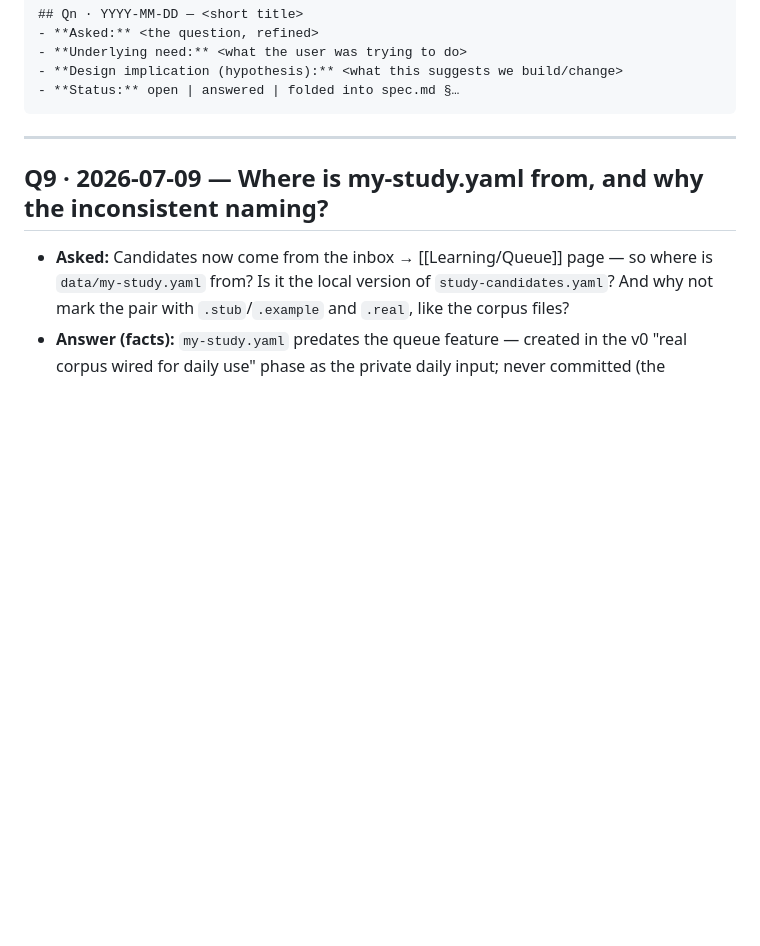
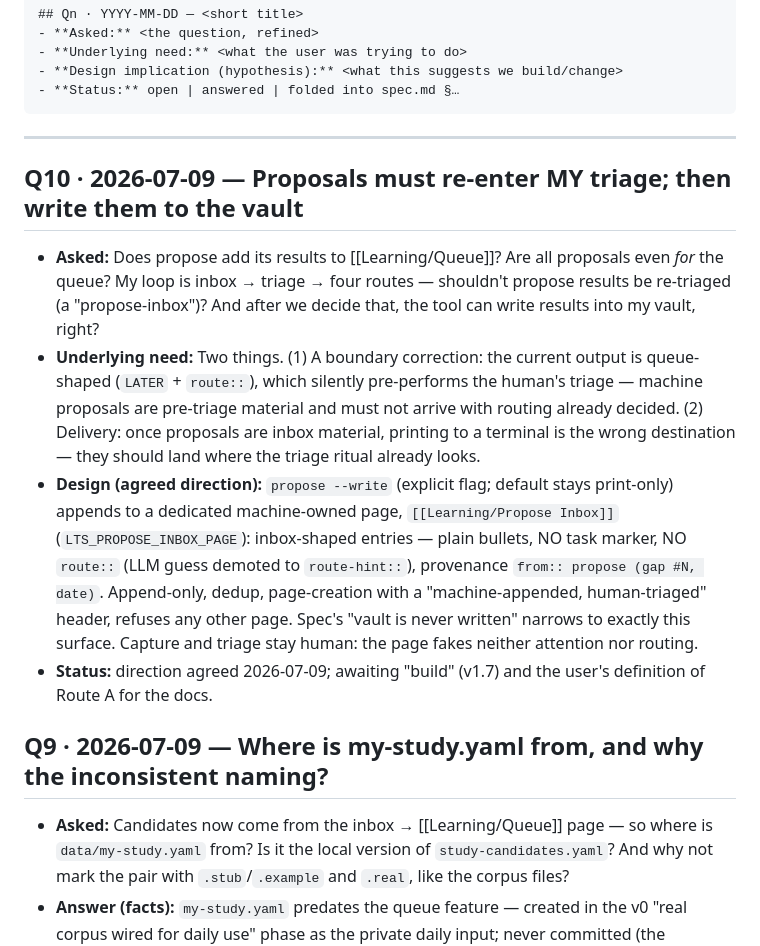
Before and after one commit to canglang-social/learn-to-ship, a Markdown page: QUESTIONS.md, the part around the change. Rendered like a GitHub page; blank space fills up the shorter version.

Commit message:
docs: QUESTIONS.md Q10 — propose-inbox: proposals re-enter human triage; scoped vault write
Co-Authored-By: Claude Fable 5 <noreply@anthropic.com>

```diff
--- a/QUESTIONS.md
+++ b/QUESTIONS.md
@@ -25,6 +25,30 @@ Format per entry:
 ---
 
 <!-- Entries below, newest first. -->
+
+## Q10 · 2026-07-09 — Proposals must re-enter MY triage; then write them to the vault
+
+- **Asked:** Does propose add its results to [[Learning/Queue]]? Are all
+  proposals even *for* the queue? My loop is inbox → triage → four routes —
+  shouldn't propose results be re-triaged (a "propose-inbox")? And after we
+  decide that, the tool can write results into my vault, right?
+- **Underlying need:** Two things. (1) A boundary correction: the current
+  output is queue-shaped (`LATER` + `route::`), which silently pre-performs
+  the human's triage — machine proposals are pre-triage material and must
+  not arrive with routing already decided. (2) Delivery: once proposals are
+  inbox material, printing to a terminal is the wrong destination — they
+  should land where the triage ritual already looks.
+- **Design (agreed direction):** `propose --write` (explicit flag; default
+  stays print-only) appends to a dedicated machine-owned page,
+  `[[Learning/Propose Inbox]]` (`LTS_PROPOSE_INBOX_PAGE`): inbox-shaped
+  entries — plain bullets, NO task marker, NO `route::` (LLM guess demoted
+  to `route-hint::`), provenance `from:: propose (gap #N, date)`.
+  Append-only, dedup, page-creation with a "machine-appended,
+  human-triaged" header, refuses any other page. Spec's "vault is never
+  written" narrows to exactly this surface. Capture and triage stay human:
+  the page fakes neither attention nor routing.
+- **Status:** direction agreed 2026-07-09; awaiting "build" (v1.7) and the
+  user's definition of Route A for the docs.
 
 ## Q9 · 2026-07-09 — Where is my-study.yaml from, and why the inconsistent naming?
 
```
